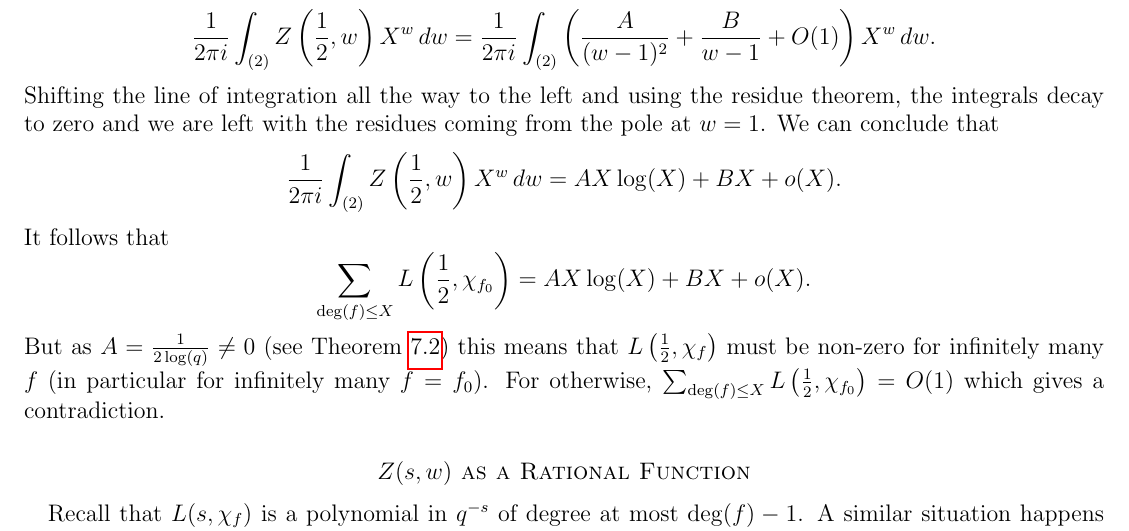
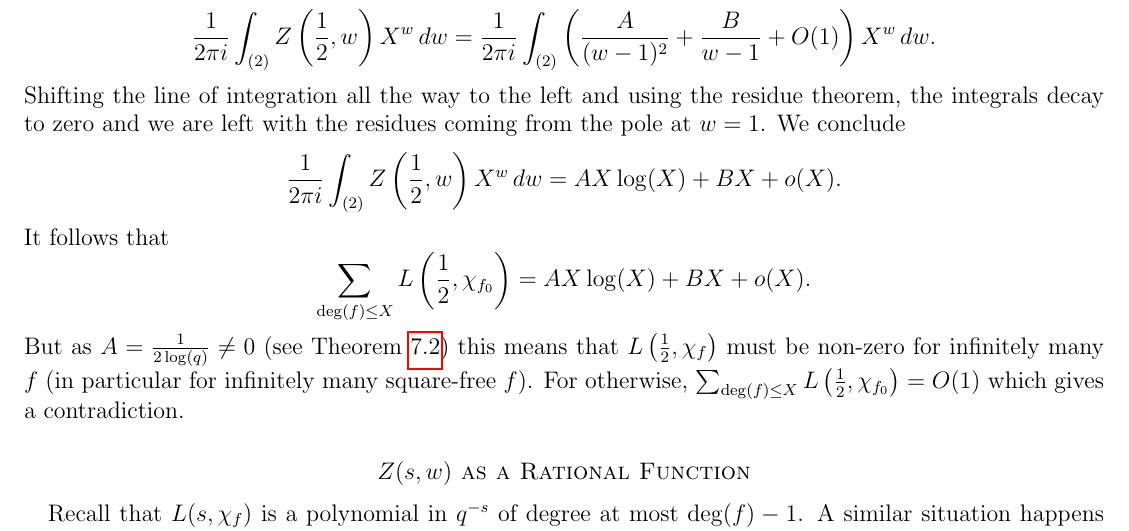
Before and after one commit to HenryTwiss/LaTeX, a LaTeX paper (Expoistory Papers/Twiss2023double/Twiss2023double.tex): part of page 17 of 20, cut so that both start at the same text. Compiled offline with pdfLaTeX.

```diff
--- a/Expoistory Papers/Twiss2023double/Twiss2023double.tex
+++ b/Expoistory Papers/Twiss2023double/Twiss2023double.tex
@@ -666,7 +666,7 @@
     \[
         \frac{1}{2\pi i}\int_{(2)}Z\left(\frac{1}{2},w\right)X^{w}\,dw = \frac{1}{2\pi i}\int_{(2)}\left(\frac{A}{(w-1)^{2}}+\frac{B}{w-1}+O(1)\right)X^{w}\,dw.
     \]
-    Shifting the line of integration all the way to the left and using the residue theorem, the integrals decay to zero and we are left with the residues coming from the pole at $w = 1$. We can conclude that
+    Shifting the line of integration all the way to the left and using the residue theorem, the integrals decay to zero and we are left with the residues coming from the pole at $w = 1$. We conclude
     \[
         \frac{1}{2\pi i}\int_{(2)}Z\left(\frac{1}{2},w\right)X^{w}\,dw = AX\log(X)+BX+o(X).
     \]
@@ -674,7 +674,7 @@
     \[
         \sum_{\deg(f) \le X}L\left(\frac{1}{2},\chi_{f_{0}}\right) = AX\log(X)+BX+o(X).
     \]
-    But as $A = \frac{1}{2\log(q)} \neq 0$ (see \cref{thm:double_poles_at_1/2}) this means that $L\left(\frac{1}{2},\chi_{f}\right)$ must be non-zero for infinitely many $f$ (in particular for infinitely many $f = f_{0}$). For otherwise, $\sum_{\deg(f) \le X}L\left(\frac{1}{2},\chi_{f_{0}}\right) = O(1)$ which gives a contradiction.
+    But as $A = \frac{1}{2\log(q)} \neq 0$ (see \cref{thm:double_poles_at_1/2}) this means that $L\left(\frac{1}{2},\chi_{f}\right)$ must be non-zero for infinitely many $f$ (in particular for infinitely many square-free $f$). For otherwise, $\sum_{\deg(f) \le X}L\left(\frac{1}{2},\chi_{f_{0}}\right) = O(1)$ which gives a contradiction.
 \section*{\texorpdfstring{$Z(s,w)$}{Z(s,w)} as a Rational Function}
     Recall that $L(s,\chi_{f})$ is a polynomial in $q^{-s}$ of degree at most $\deg(f)-1$. A similar situation happens for the double Dirichlet series $Z(s,w)$, it will be a rational function in the variables $x = q^{-s}$ and $y = q^{-w}$. Since this property is a special case of Dirichlet series over function fields, we present the argument but supress the more detailed computations. Before we begin, we recall some properties of Hadamard products of power series. The details can be found in \cite{S}. For any two power series
     \[
```
Also changed, not shown: Expoistory Papers/Twiss2023double/Twiss2023double.pdf, 3 other files.
